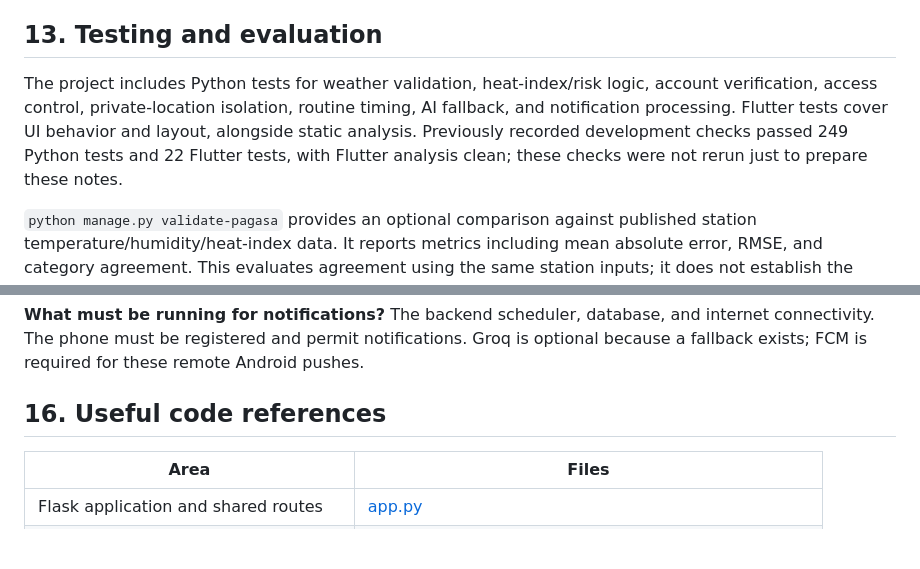
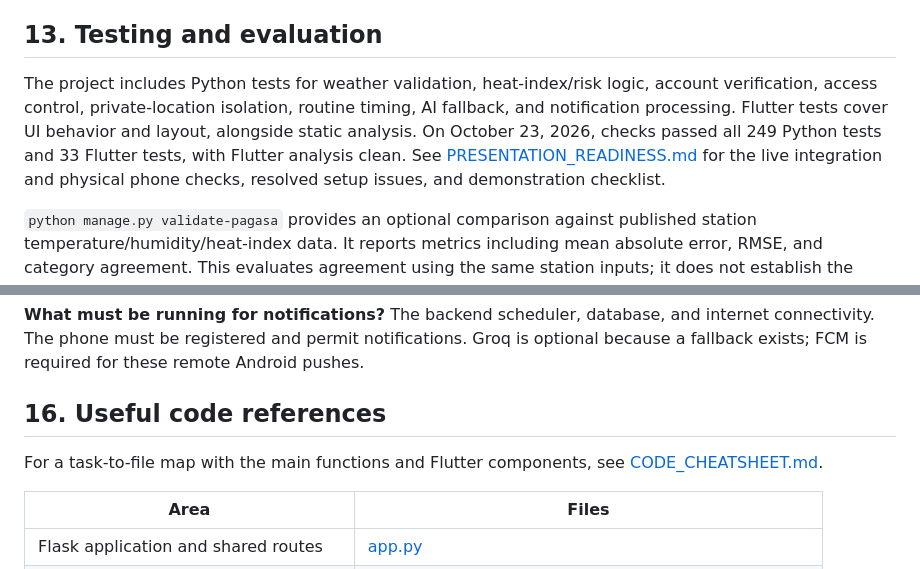
Before and after one commit to reneerosetuason/HeatGuard, a Markdown page: docs/PRESENTATION_NOTES.md, 2 parts joined by grey strips. Drawn GitHub-style; blank space fills up the shorter version.

```diff
--- a/docs/PRESENTATION_NOTES.md
+++ b/docs/PRESENTATION_NOTES.md
@@ -253,7 +253,7 @@ For the Sleep-at-2:00-AM example during a daytime presentation, explain its prev
 
 ## 13. Testing and evaluation
 
-The project includes Python tests for weather validation, heat-index/risk logic, account verification, access control, private-location isolation, routine timing, AI fallback, and notification processing. Flutter tests cover UI behavior and layout, alongside static analysis. Previously recorded development checks passed 249 Python tests and 22 Flutter tests, with Flutter analysis clean; these checks were not rerun just to prepare these notes.
+The project includes Python tests for weather validation, heat-index/risk logic, account verification, access control, private-location isolation, routine timing, AI fallback, and notification processing. Flutter tests cover UI behavior and layout, alongside static analysis. On October 23, 2026, checks passed all 249 Python tests and 33 Flutter tests, with Flutter analysis clean. See [PRESENTATION_READINESS.md](PRESENTATION_READINESS.md) for the live integration and physical phone checks, resolved setup issues, and demonstration checklist.
 
 `python manage.py validate-pagasa` provides an optional comparison against published station temperature/humidity/heat-index data. It reports metrics including mean absolute error, RMSE, and category agreement. This evaluates agreement using the same station inputs; it does not establish the accuracy of Open-Meteo forecasts for a user's home. Report numerical evaluation results only after collecting and dating a real report.
 
@@ -308,6 +308,8 @@ The backend scheduler, database, and internet connectivity. The phone must be re
 
 ## 16. Useful code references
 
+For a task-to-file map with the main functions and Flutter components, see [CODE_CHEATSHEET.md](CODE_CHEATSHEET.md).
+
 | Area | Files |
 | --- | --- |
 | Flask application and shared routes | [app.py](../app.py) |
```
Also changed, not shown: docs/CODE_CHEATSHEET.md (added, +129 -0 lines), docs/PRESENTATION_READINESS.md (added, +74 -0 lines).
